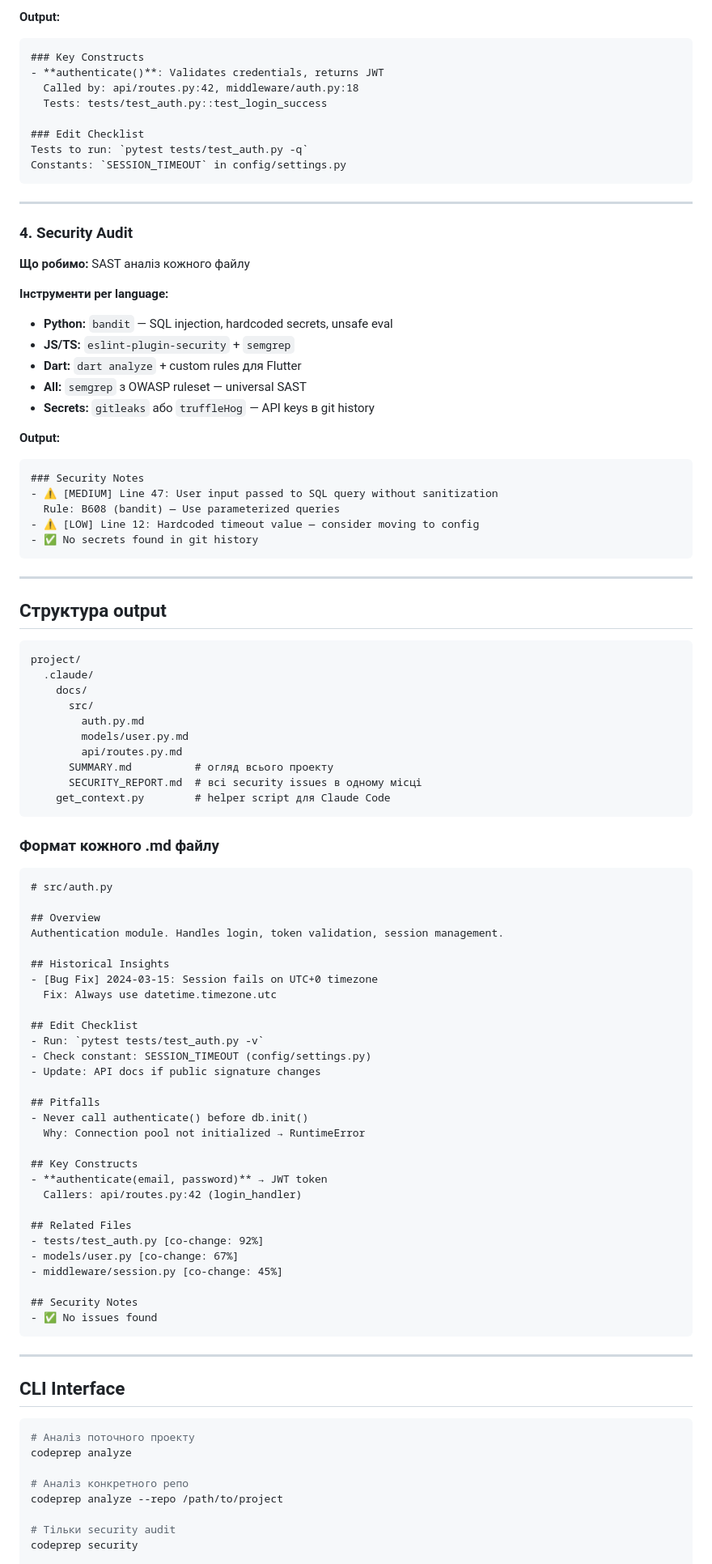
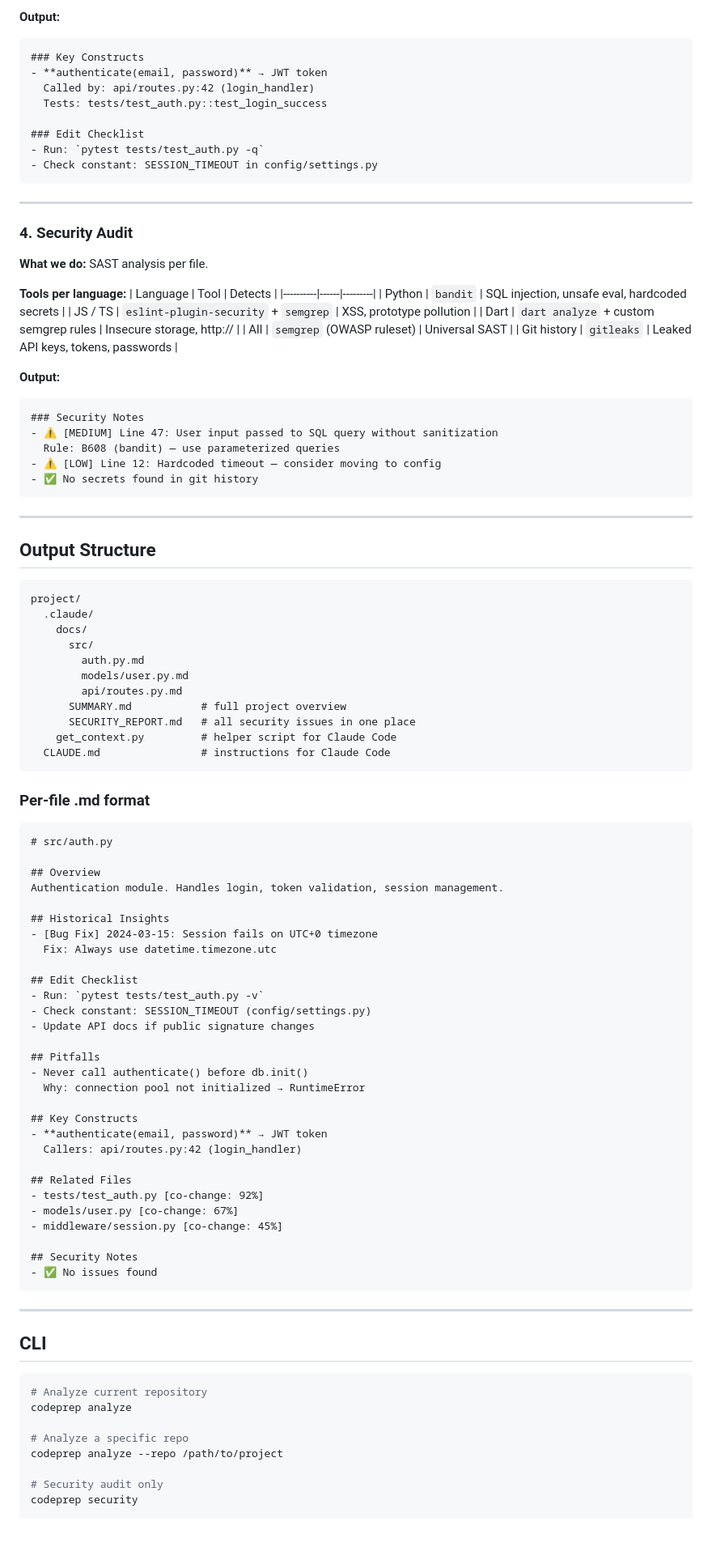
Before and after one commit to kovalenko-tech/cortex, a Markdown page: PLAN.md, the part around one of its changes. Shown at 81% size. Drawn GitHub-style; blank space fills up the shorter version.

````diff
--- a/PLAN.md
+++ b/PLAN.md
@@ -82,39 +87,42 @@ git log --name-only --format="" | build_cochange_matrix()
 **Output:**
 ```markdown
 ### Key Constructs
-- **authenticate()**: Validates credentials, returns JWT
-  Called by: api/routes.py:42, middleware/auth.py:18
+- **authenticate(email, password)** → JWT token
+  Called by: api/routes.py:42 (login_handler)
   Tests: tests/test_auth.py::test_login_success
 
 ### Edit Checklist
-Tests to run: `pytest tests/test_auth.py -q`
-Constants: `SESSION_TIMEOUT` in config/settings.py
+- Run: `pytest tests/test_auth.py -q`
+- Check constant: SESSION_TIMEOUT in config/settings.py
 ```
 
 ---
 
 ### 4. Security Audit
-**Що робимо:** SAST аналіз кожного файлу
 
-**Інструменти per language:**
-- **Python:** `bandit` — SQL injection, hardcoded secrets, unsafe eval
-- **JS/TS:** `eslint-plugin-security` + `semgrep`
-- **Dart:** `dart analyze` + custom rules для Flutter
-- **All:** `semgrep` з OWASP ruleset — universal SAST
-- **Secrets:** `gitleaks` або `truffleHog` — API keys в git history
+**What we do:** SAST analysis per file.
+
+**Tools per language:**
+| Language | Tool | Detects |
+|----------|------|---------|
+| Python | `bandit` | SQL injection, unsafe eval, hardcoded secrets |
+| JS / TS | `eslint-plugin-security` + `semgrep` | XSS, prototype pollution |
+| Dart | `dart analyze` + custom semgrep rules | Insecure storage, http:// |
+| All | `semgrep` (OWASP ruleset) | Universal SAST |
+| Git history | `gitleaks` | Leaked API keys, tokens, passwords |
 
 **Output:**
 ```markdown
 ### Security Notes
 - ⚠️ [MEDIUM] Line 47: User input passed to SQL query without sanitization
-  Rule: B608 (bandit) — Use parameterized queries
-- ⚠️ [LOW] Line 12: Hardcoded timeout value — consider moving to config
+  Rule: B608 (bandit) — use parameterized queries
+- ⚠️ [LOW] Line 12: Hardcoded timeout — consider moving to config
 - ✅ No secrets found in git history
 ```
 
 ---
 
-## Структура output
+## Output Structure
 
 ```
 project/
@@ -124,12 +132,13 @@ project/
         auth.py.md
         models/user.py.md
         api/routes.py.md
-      SUMMARY.md          # огляд всього проекту
-      SECURITY_REPORT.md  # всі security issues в одному місці
-    get_context.py        # helper script для Claude Code
+      SUMMARY.md           # full project overview
+      SECURITY_REPORT.md   # all security issues in one place
+    get_context.py         # helper script for Claude Code
+  CLAUDE.md                # instructions for Claude Code
 ```
 
-### Формат кожного .md файлу
+### Per-file .md format
 
 ```markdown
 # src/auth.py
@@ -144,11 +153,11 @@ Authentication module. Handles login, token validation, session management.
 ## Edit Checklist
 - Run: `pytest tests/test_auth.py -v`
 - Check constant: SESSION_TIMEOUT (config/settings.py)
-- Update: API docs if public signature changes
+- Update API docs if public signature changes
 
 ## Pitfalls
 - Never call authenticate() before db.init()
-  Why: Connection pool not initialized → RuntimeError
+  Why: connection pool not initialized → RuntimeError
 
 ## Key Constructs
 - **authenticate(email, password)** → JWT token
@@ -165,15 +174,15 @@ Authentication module. Handles login, token validation, session management.
 
 ---
 
-## CLI Interface
+## CLI
 
 ```bash
-# Аналіз поточного проекту
+# Analyze current repository
 codeprep analyze
 
-# Аналіз конкретного репо
+# Analyze a specific repo
 codeprep analyze --repo /path/to/project
 
-# Тільки security audit
+# Security audit only
 codeprep security
 
````
Also changed, not shown: other parts of PLAN.md (+85 -79 lines).
